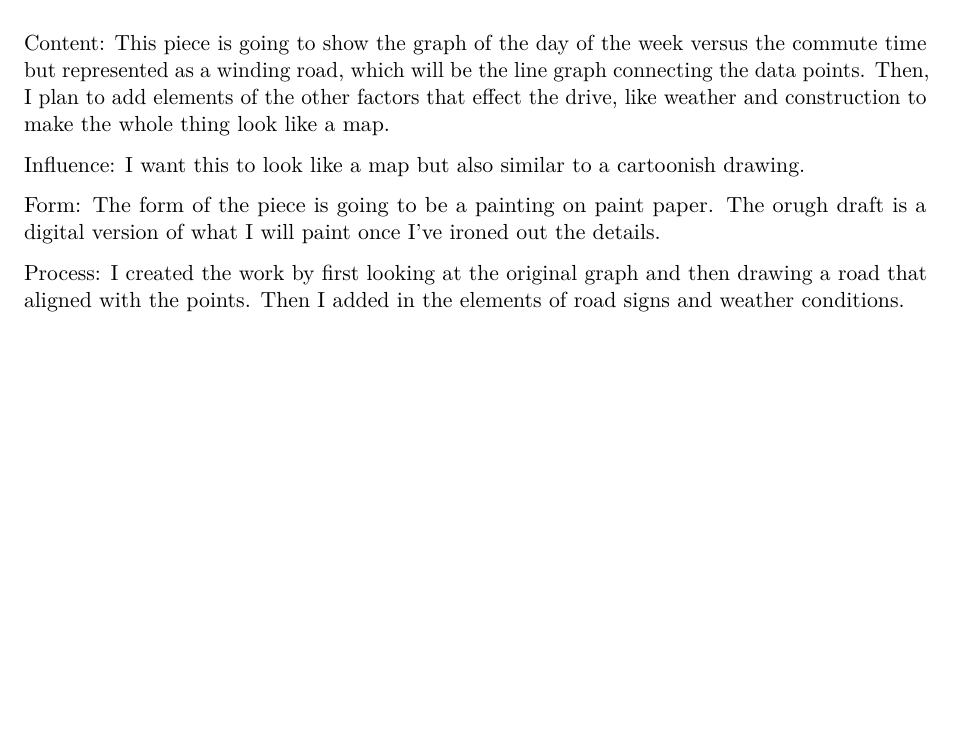
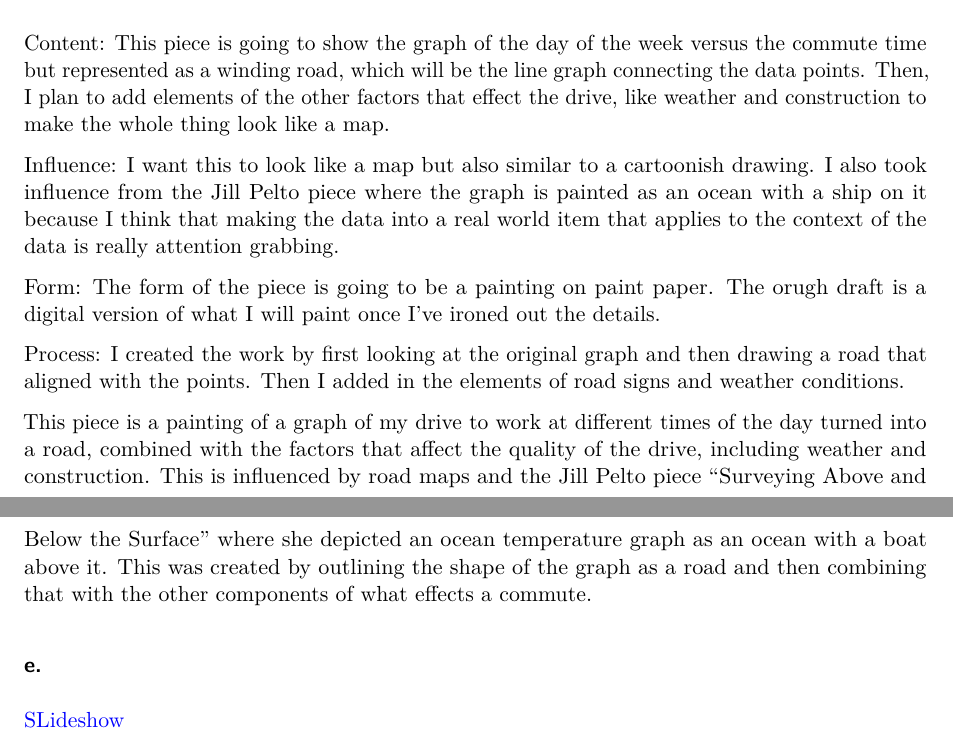
Before and after one commit to megwien/ENVS-193DS_homework-03, a Quarto document (homework03.qmd): part of page 7 of 7 before the commit and two parts of pages 7 and 8 of 8 after it, the two joined at a grey line, cut so that both start at the same text, the shorter picture padded with empty space. Rendered offline with R 4.5, knitr and Pandoc in place of Quarto, then LaTeX, with nearby package versions; code that draws random numbers runs with fixed seeds of ours; column names are cleaned by a stand-in for the janitor package.

Commit message:
Wrote out artist statement for the rough draft. Inserted link to slideshow.

```diff
--- a/homework03.qmd
+++ b/homework03.qmd
@@ -196,14 +196,17 @@ An affective visualization could show how the commute feels based on day of the
 
 ### d.
 
-Content:
-This piece is going to show the graph of the day of the week versus the commute time but represented as a winding road, which will be the line graph connecting the data points. Then, I plan to add elements of the other factors that effect the drive, like weather and construction to make the whole thing look like a map.
+Content: This piece is going to show the graph of the day of the week versus the commute time but represented as a winding road, which will be the line graph connecting the data points. Then, I plan to add elements of the other factors that effect the drive, like weather and construction to make the whole thing look like a map.
 
-Influence:
-I want this to look like a map but also similar to a cartoonish drawing.
+Influence: I want this to look like a map but also similar to a cartoonish drawing. I also took influence from the Jill Pelto piece where the graph is painted as an ocean with a ship on it because I think that making the data into a real world item that applies to the context of the data is really attention grabbing.
 
-Form:
-The form of the piece is going to be a painting on paint paper. The orugh draft is a digital version of what I will paint once I've ironed out the details.
+Form: The form of the piece is going to be a painting on paint paper. The orugh draft is a digital version of what I will paint once I've ironed out the details.
 
-Process:
-I created the work by first looking at the original graph and then drawing a road that aligned with the points. Then I added in the elements of road signs and weather conditions.
+Process: I created the work by first looking at the original graph and then drawing a road that aligned with the points. Then I added in the elements of road signs and weather conditions.
+
+
+This piece is a painting of a graph of my drive to work at different times of the day turned into a road, combined with the factors that affect the quality of the drive, including weather and construction. This is influenced by road maps and the Jill Pelto piece "Surveying Above and Below the Surface" where she depicted an ocean temperature graph as an ocean with a boat above it. This was created by outlining the shape of the graph as a road and then combining that with the other components of what effects a commute.
+
+### e.
+
+[SLideshow](https://docs.google.com/presentation/d/1R8AbmCVOQoLEJQU__OdJY-zZR1jP2V1eZOjl1CaK64w/edit?usp=sharing)
```
Also changed, not shown: 1 other file.
